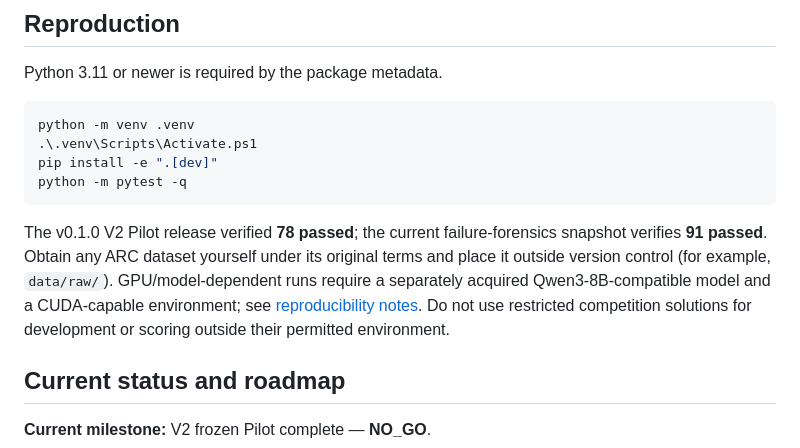
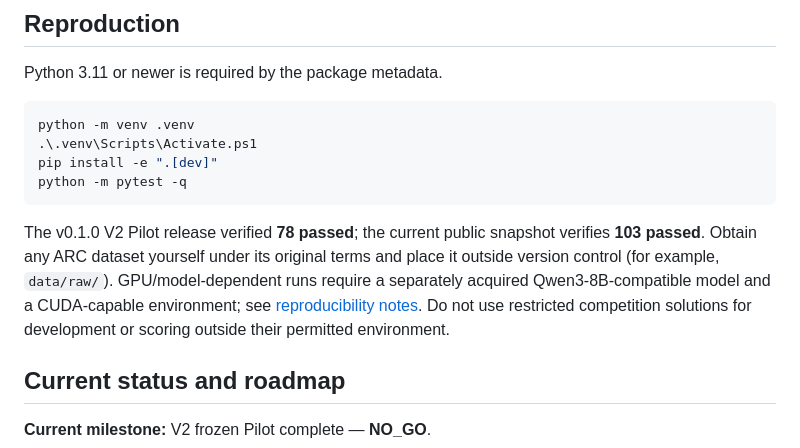
Before and after one commit to jimmy5566/arc-verifier-guided-program-synthesis, a Markdown page: README.md, the part around the change. GitHub-like rendering.

Commit message:
research: sanitize public release metadata

````diff
--- a/README.md
+++ b/README.md
@@ -85,7 +85,7 @@ pip install -e ".[dev]"
 python -m pytest -q
 ```
 
-The v0.1.0 V2 Pilot release verified **78 passed**; the current failure-forensics snapshot verifies **91 passed**. Obtain any ARC dataset yourself under its original terms and place it outside version control (for example, `data/raw/`). GPU/model-dependent runs require a separately acquired Qwen3-8B-compatible model and a CUDA-capable environment; see [reproducibility notes](docs/REPRODUCIBILITY.md). Do not use restricted competition solutions for development or scoring outside their permitted environment.
+The v0.1.0 V2 Pilot release verified **78 passed**; the current public snapshot verifies **103 passed**. Obtain any ARC dataset yourself under its original terms and place it outside version control (for example, `data/raw/`). GPU/model-dependent runs require a separately acquired Qwen3-8B-compatible model and a CUDA-capable environment; see [reproducibility notes](docs/REPRODUCIBILITY.md). Do not use restricted competition solutions for development or scoring outside their permitted environment.
 
 ## Current status and roadmap
 
````
Also changed, not shown: reports/data_exposure_audit.md (+2 -2 lines).
